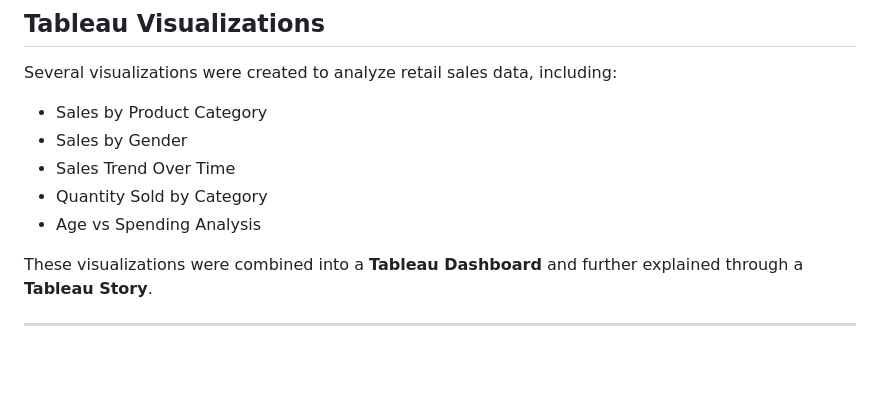
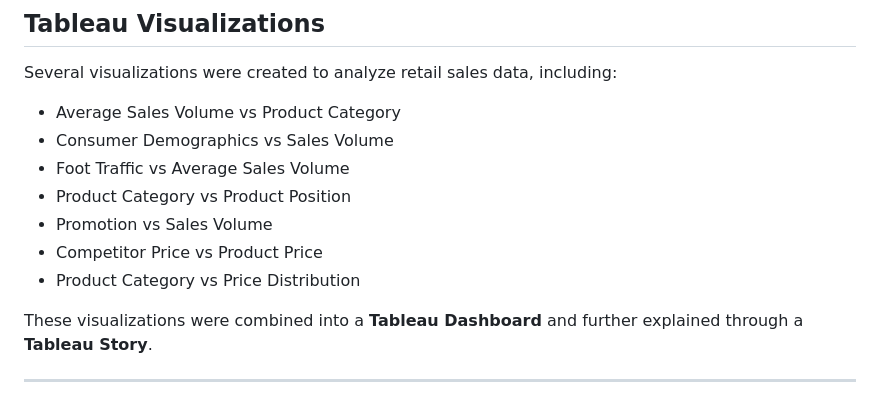
Before and after one commit to ADITYAKIRAN890/strategic-product-placement-analysis, a Markdown page: README.md, the part around the change. Rendered like a GitHub page; blank space fills up the shorter version.

```diff
--- a/README.md
+++ b/README.md
@@ -58,11 +58,13 @@ The following tools were used in this project:
 
 Several visualizations were created to analyze retail sales data, including:
 
-* Sales by Product Category
-* Sales by Gender
-* Sales Trend Over Time
-* Quantity Sold by Category
-* Age vs Spending Analysis
+* Average Sales Volume vs Product Category
+* Consumer Demographics vs Sales Volume
+* Foot Traffic vs Average Sales Volume
+* Product Category vs Product Position
+* Promotion vs Sales Volume
+* Competitor Price vs Product Price
+* Product Category vs Price Distribution
 
 These visualizations were combined into a **Tableau Dashboard** and further explained through a **Tableau Story**.
 
```
